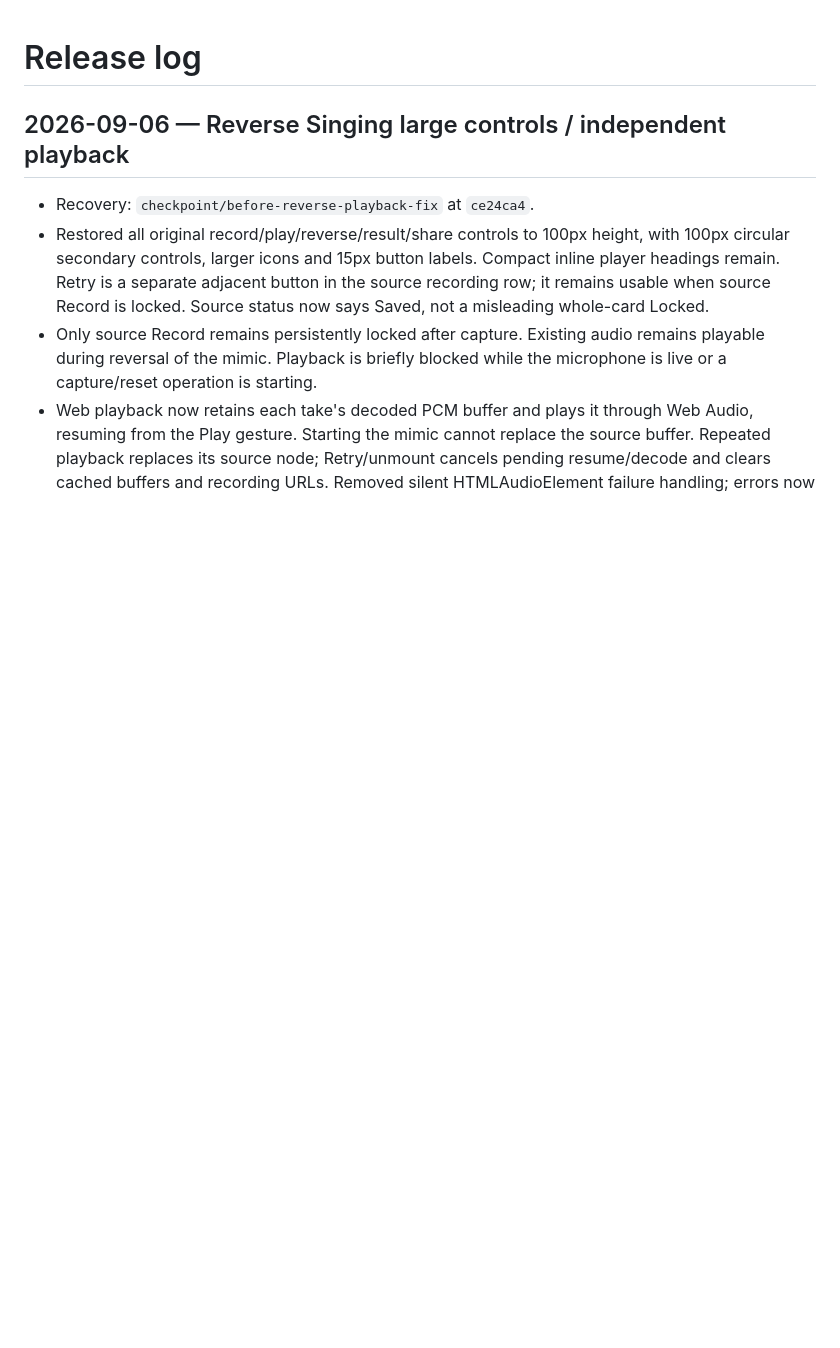
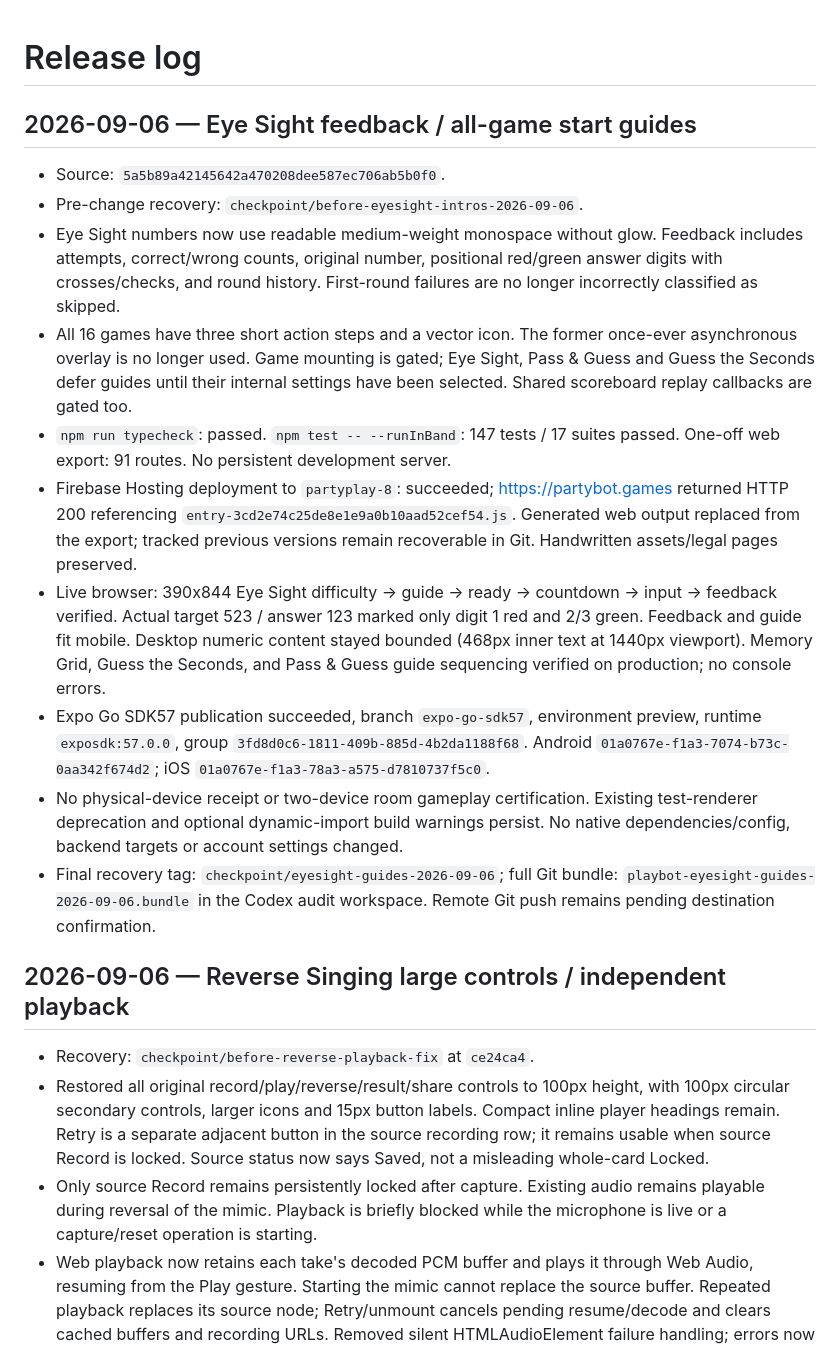
Before and after one commit to imehdiamiri/partybot-anti, a Markdown page: RELEASE_LOG.md, the part around the change. Rendered like a GitHub page; blank space fills up the shorter version.

Commit message:
docs: record verified Eye Sight and game guide releases

```diff
--- a/RELEASE_LOG.md
+++ b/RELEASE_LOG.md
@@ -1,4 +1,38 @@
 # Release log
+
+## 2026-09-06 — Eye Sight feedback / all-game start guides
+
+- Source: `5a5b89a42145642a470208dee587ec706ab5b0f0`.
+- Pre-change recovery: `checkpoint/before-eyesight-intros-2026-09-06`.
+- Eye Sight numbers now use readable medium-weight monospace without glow.
+  Feedback includes attempts, correct/wrong counts, original number, positional
+  red/green answer digits with crosses/checks, and round history. First-round
+  failures are no longer incorrectly classified as skipped.
+- All 16 games have three short action steps and a vector icon. The former
+  once-ever asynchronous overlay is no longer used. Game mounting is gated;
+  Eye Sight, Pass & Guess and Guess the Seconds defer guides until their internal
+  settings have been selected. Shared scoreboard replay callbacks are gated too.
+- `npm run typecheck`: passed. `npm test -- --runInBand`: 147 tests / 17 suites
+  passed. One-off web export: 91 routes. No persistent development server.
+- Firebase Hosting deployment to `partyplay-8`: succeeded; https://partybot.games
+  returned HTTP 200 referencing `entry-3cd2e74c25de8e1e9a0b10aad52cef54.js`.
+  Generated web output replaced from the export; tracked previous versions remain
+  recoverable in Git. Handwritten assets/legal pages preserved.
+- Live browser: 390x844 Eye Sight difficulty -> guide -> ready -> countdown ->
+  input -> feedback verified. Actual target 523 / answer 123 marked only digit 1
+  red and 2/3 green. Feedback and guide fit mobile. Desktop numeric content stayed
+  bounded (468px inner text at 1440px viewport). Memory Grid, Guess the Seconds,
+  and Pass & Guess guide sequencing verified on production; no console errors.
+- Expo Go SDK57 publication succeeded, branch `expo-go-sdk57`, environment preview,
+  runtime `exposdk:57.0.0`, group `3fd8d0c6-1811-409b-885d-4b2da1188f68`.
+  Android `01a0767e-f1a3-7074-b73c-0aa342f674d2`;
+  iOS `01a0767e-f1a3-78a3-a575-d7810737f5c0`.
+- No physical-device receipt or two-device room gameplay certification. Existing
+  test-renderer deprecation and optional dynamic-import build warnings persist.
+  No native dependencies/config, backend targets or account settings changed.
+- Final recovery tag: `checkpoint/eyesight-guides-2026-09-06`; full Git bundle:
+  `playbot-eyesight-guides-2026-09-06.bundle` in the Codex audit workspace.
+  Remote Git push remains pending destination confirmation.
 
 ## 2026-09-06 — Reverse Singing large controls / independent playback
 
```
